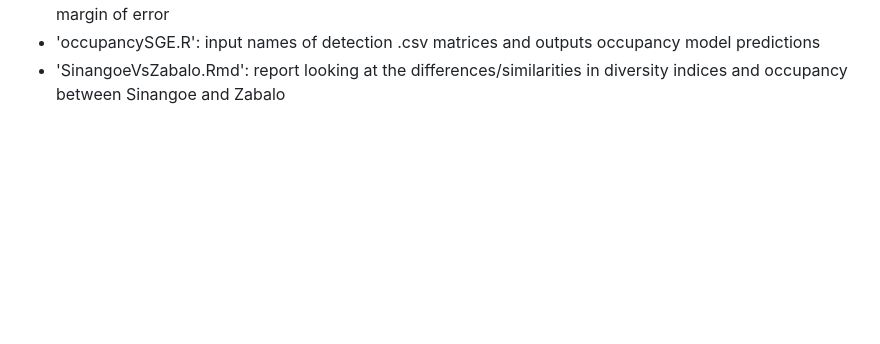
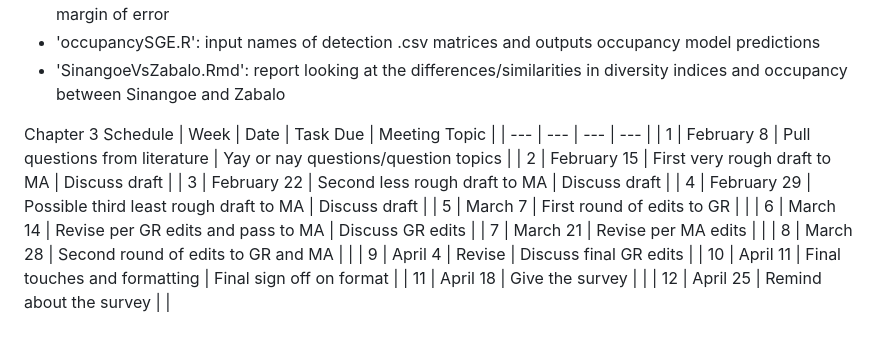
Before and after one commit to morganmanning/amazon, a Markdown page: README.md, the part around the change. Drawn GitHub-style; blank space fills up the shorter version.

Commit message:
Chapter 3 schedule

```diff
--- a/README.md
+++ b/README.md
@@ -36,3 +36,21 @@ Scripts:
 - 'optimalClumping.R': creates function to determine the best clumping/grouping factor to reduce the margin of error
 - 'occupancySGE.R': input names of detection .csv matrices and outputs occupancy model predictions
 - 'SinangoeVsZabalo.Rmd': report looking at the differences/similarities in diversity indices and occupancy between Sinangoe and Zabalo
+
+
+
+Chapter 3 Schedule
+| Week | Date | Task Due | Meeting Topic |
+| --- | --- | --- | --- |
+| 1 | February 8 | Pull questions from literature | Yay or nay questions/question topics |
+| 2 | February 15 | First very rough draft to MA | Discuss draft |
+| 3 | February 22 | Second less rough draft to MA | Discuss draft |
+| 4 | February 29 | Possible third least rough draft to MA | Discuss draft |
+| 5 | March 7 | First round of edits to GR | |
+| 6 | March 14 | Revise per GR edits and pass to MA | Discuss GR edits |
+| 7 | March 21 | Revise per MA edits | |
+| 8 | March 28 | Second round of edits to GR and MA | |
+| 9 | April 4 | Revise | Discuss final GR edits |
+| 10 | April 11 | Final touches and formatting | Final sign off on format |
+| 11 | April 18 | Give the survey | |
+| 12 | April 25 | Remind about the survey | |
```
